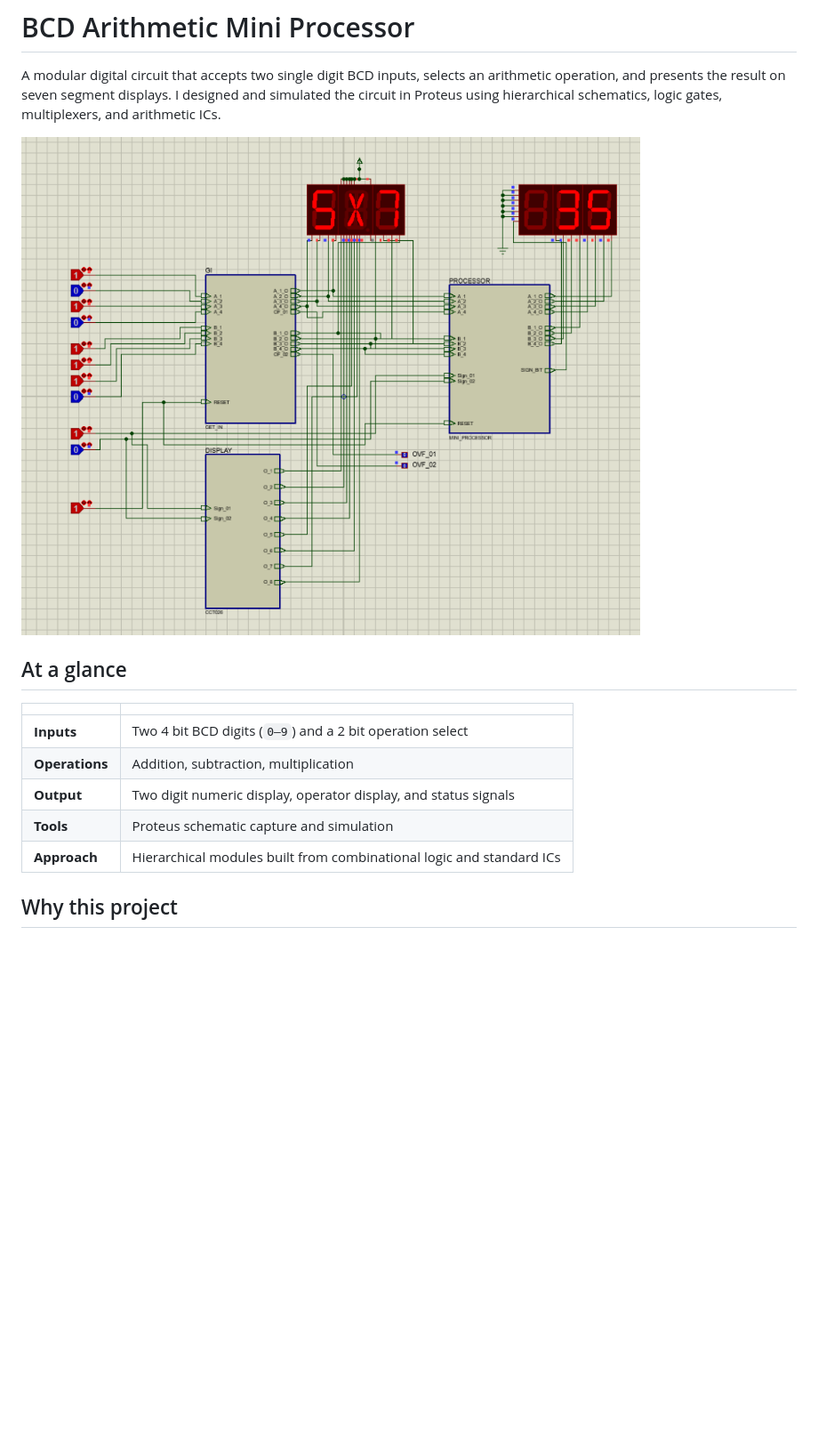
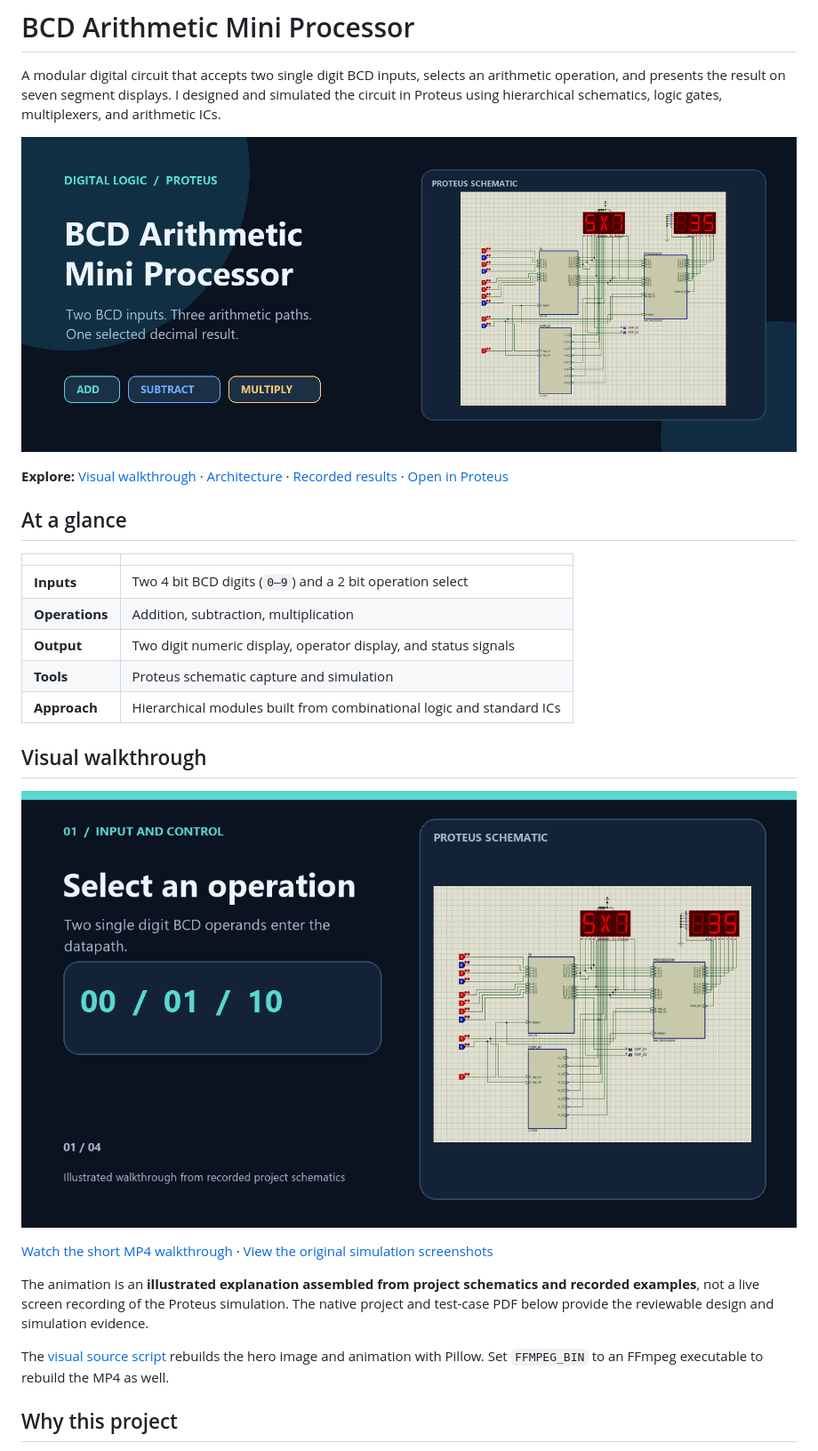
Before and after one commit to Uvin-Kaveesh/BCD-Arithmetic-Mini-Processor, a Markdown page: README.md, the part around one of its changes. Shown at 89% size. Drawn GitHub-style; pictures changed too: docs/images/hero.png (added), docs/images/walkthrough.gif (added); blank space fills up the shorter version.

Commit message:
Add visual walkthrough, verified results, and portfolio polish

```diff
--- a/README.md
+++ b/README.md
@@ -2,7 +2,9 @@
 
 A modular digital circuit that accepts two single digit BCD inputs, selects an arithmetic operation, and presents the result on seven segment displays. I designed and simulated the circuit in Proteus using hierarchical schematics, logic gates, multiplexers, and arithmetic ICs.
 
-![Main Proteus circuit](docs/images/main-circuit.png)
+![BCD Arithmetic Mini Processor project overview](docs/images/hero.png)
+
+**Explore:** [Visual walkthrough](#visual-walkthrough) · [Architecture](#how-it-works) · [Recorded results](#recorded-simulation-results) · [Open in Proteus](#open-the-project)
 
 ## At a glance
 
@@ -13,6 +15,16 @@ A modular digital circuit that accepts two single digit BCD inputs, selects an a
 | **Output** | Two digit numeric display, operator display, and status signals |
 | **Tools** | Proteus schematic capture and simulation |
 | **Approach** | Hierarchical modules built from combinational logic and standard ICs |
+
+## Visual walkthrough
+
+![Four-step illustrated walkthrough of the circuit](docs/images/walkthrough.gif)
+
+[Watch the short MP4 walkthrough](docs/visual-walkthrough.mp4) · [View the original simulation screenshots](docs/circuit-test-cases.pdf)
+
+The animation is an **illustrated explanation assembled from project schematics and recorded examples**, not a live screen recording of the Proteus simulation. The native project and test-case PDF below provide the reviewable design and simulation evidence.
+
+The [visual source script](scripts/build_visuals.py) rebuilds the hero image and animation with Pillow. Set `FFMPEG_BIN` to an FFmpeg executable to rebuild the MP4 as well.
 
 ## Why this project
 
```
Also changed, not shown: other parts of README.md (+22 -1 lines), GITHUB_DETAILS.md (deleted, +0 -9 lines), docs/images/social-preview.png (added), 4 other files.
